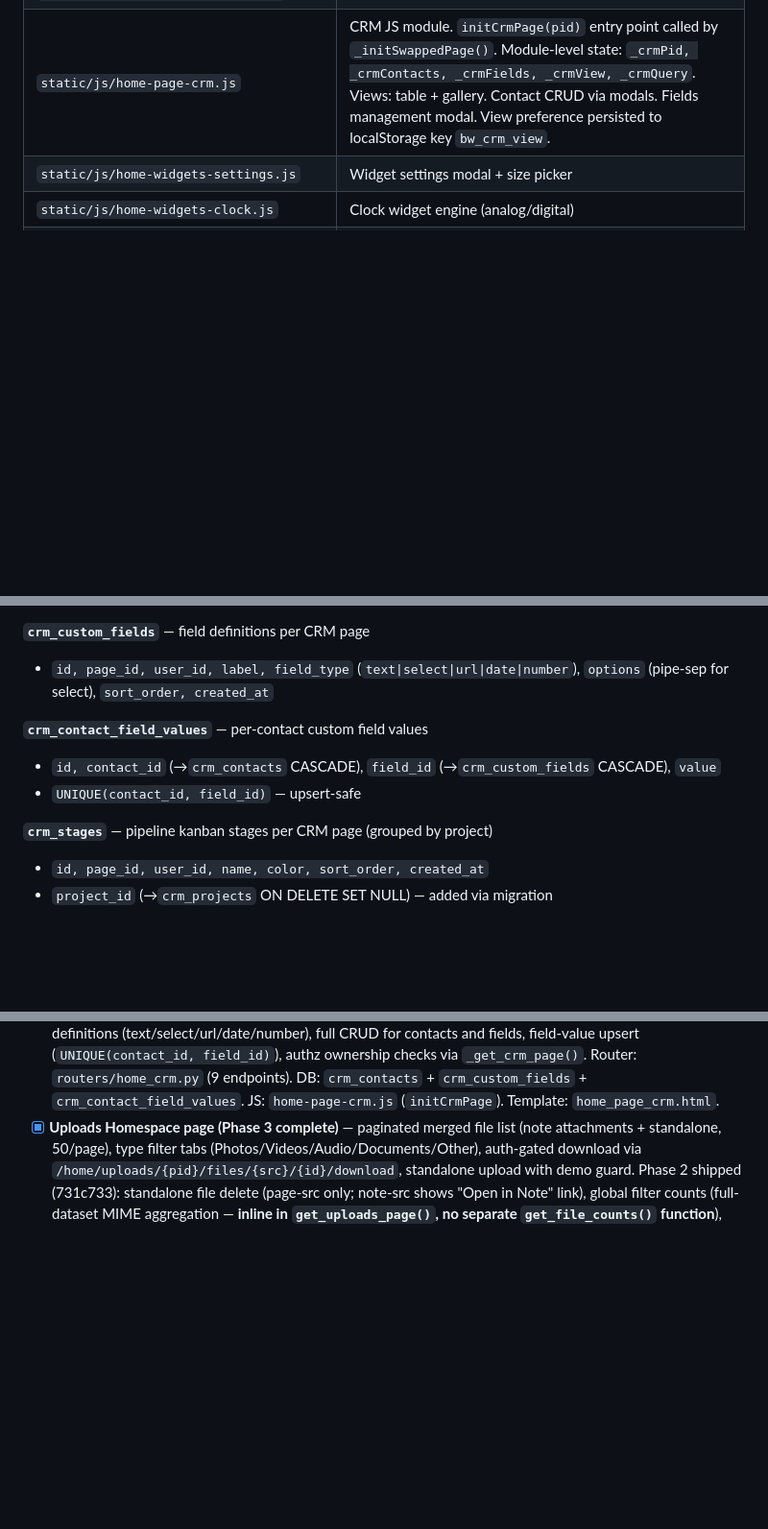
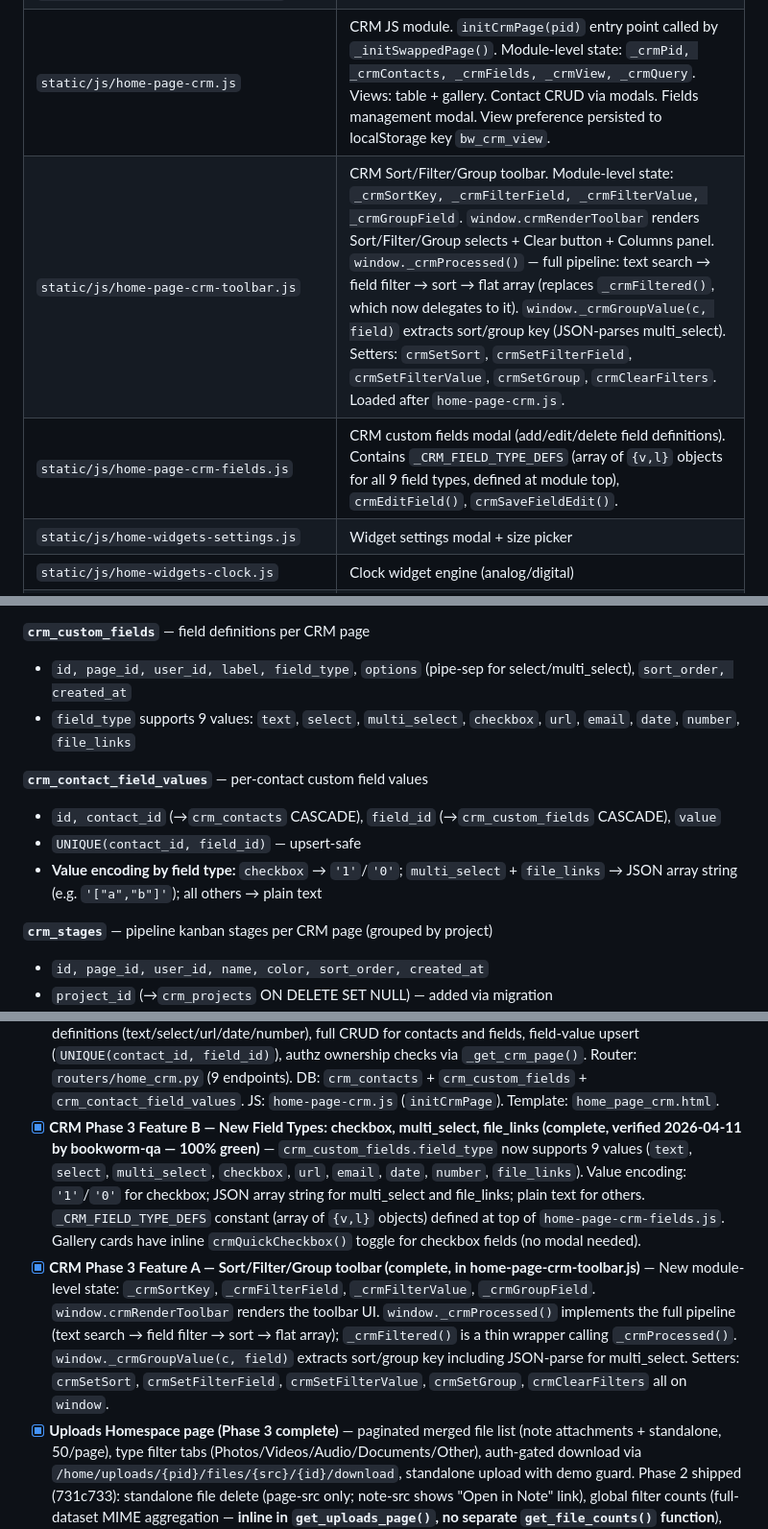
Before and after one commit to t0n003c/bookworm, a Markdown page: CODEPUPPY_NOTES.md, 3 parts joined by grey strips. Shown at 96% size. Drawn GitHub-style; blank space fills up the shorter version.

Commit message:
docs: CRM Phase 3 (Feature A+B) verified complete — mark checklist done, sync CODEPUPPY_NOTES

```diff
--- a/CODEPUPPY_NOTES.md
+++ b/CODEPUPPY_NOTES.md
@@ -154,6 +154,8 @@
 | `static/js/home-widgets.js` | Home nav + widget CRUD core; `_initSwappedPage()` dispatches HTMX page boots to 3 page types: rss (`#rss-page-root` → `initRssPage`), crm (`#crm-page-root` → `initCrmPage`), dashboard (fallback → `initHomeWidgets`) |
 | `static/js/home-widgets-render.js` | Widget JS engines (weather, calendar, todo, reminder, etc.) |
 | `static/js/home-page-crm.js` | CRM JS module. `initCrmPage(pid)` entry point called by `_initSwappedPage()`. Module-level state: `_crmPid, _crmContacts, _crmFields, _crmView, _crmQuery`. Views: table + gallery. Contact CRUD via modals. Fields management modal. View preference persisted to localStorage key `bw_crm_view`. |
+| `static/js/home-page-crm-toolbar.js` | CRM Sort/Filter/Group toolbar. Module-level state: `_crmSortKey, _crmFilterField, _crmFilterValue, _crmGroupField`. `window.crmRenderToolbar` renders Sort/Filter/Group selects + Clear button + Columns panel. `window._crmProcessed()` — full pipeline: text search → field filter → sort → flat array (replaces `_crmFiltered()`, which now delegates to it). `window._crmGroupValue(c, field)` extracts sort/group key (JSON-parses multi_select). Setters: `crmSetSort`, `crmSetFilterField`, `crmSetFilterValue`, `crmSetGroup`, `crmClearFilters`. Loaded after `home-page-crm.js`. |
+| `static/js/home-page-crm-fields.js` | CRM custom fields modal (add/edit/delete field definitions). Contains `_CRM_FIELD_TYPE_DEFS` (array of `{v,l}` objects for all 9 field types, defined at module top), `crmEditField()`, `crmSaveFieldEdit()`. |
 | `static/js/home-widgets-settings.js` | Widget settings modal + size picker |
 | `static/js/home-widgets-clock.js` | Clock widget engine (analog/digital) |
 | `static/js/slash_commands.js` | `/` command palette in note editor |
@@ -210,11 +212,13 @@
 - `updated_at` maintained by SQLite trigger `crm_contacts_updated_at`
 
 **`crm_custom_fields`** — field definitions per CRM page
-- `id, page_id, user_id, label, field_type` (`text|select|url|date|number`), `options` (pipe-sep for select), `sort_order, created_at`
+- `id, page_id, user_id, label, field_type`, `options` (pipe-sep for select/multi_select), `sort_order, created_at`
+- `field_type` supports 9 values: `text`, `select`, `multi_select`, `checkbox`, `url`, `email`, `date`, `number`, `file_links`
 
 **`crm_contact_field_values`** — per-contact custom field values
 - `id, contact_id` (→`crm_contacts` CASCADE), `field_id` (→`crm_custom_fields` CASCADE), `value`
 - `UNIQUE(contact_id, field_id)` — upsert-safe
+- **Value encoding by field type:** `checkbox` → `'1'`/`'0'`; `multi_select` + `file_links` → JSON array string (e.g. `'["a","b"]'`); all others → plain text
 
 **`crm_stages`** — pipeline kanban stages per CRM page (grouped by project)
 - `id, page_id, user_id, name, color, sort_order, created_at`
@@ -402,6 +406,8 @@ async function _myConfirmFn() {
 - [x] **RSS Reader: widget source badge** — each feed row shows a 📌 `PageName › WidgetLabel` badge when `source_widget_id` is set. Badge data injected via `window._rssWidgetSources` (built server-side by `_build_widget_sources()` in `routers/home.py`; short-circuits to `{}` when no feeds have a source widget). Widget deleted → badge disappears automatically (FK SET NULL).
 - [x] **4 BookWorm-specific Code Puppy skills created** — `bookworm-widget-scaffolder`, `bookworm-pre-commit`, `bookworm-db-migration`, `bookworm-template-audit` (see 🐾 Skills section below)
 - [x] **CRM Homespace page (Phase 1)** — per-page contact database with table + gallery view, custom field definitions (text/select/url/date/number), full CRUD for contacts and fields, field-value upsert (`UNIQUE(contact_id, field_id)`), authz ownership checks via `_get_crm_page()`. Router: `routers/home_crm.py` (9 endpoints). DB: `crm_contacts` + `crm_custom_fields` + `crm_contact_field_values`. JS: `home-page-crm.js` (`initCrmPage`). Template: `home_page_crm.html`.
+- [x] **CRM Phase 3 Feature B — New Field Types: checkbox, multi_select, file_links (complete, verified 2026-04-11 by bookworm-qa — 100% green)** — `crm_custom_fields.field_type` now supports 9 values (`text`, `select`, `multi_select`, `checkbox`, `url`, `email`, `date`, `number`, `file_links`). Value encoding: `'1'`/`'0'` for checkbox; JSON array string for multi_select and file_links; plain text for others. `_CRM_FIELD_TYPE_DEFS` constant (array of `{v,l}` objects) defined at top of `home-page-crm-fields.js`. Gallery cards have inline `crmQuickCheckbox()` toggle for checkbox fields (no modal needed).
+- [x] **CRM Phase 3 Feature A — Sort/Filter/Group toolbar (complete, in home-page-crm-toolbar.js)** — New module-level state: `_crmSortKey`, `_crmFilterField`, `_crmFilterValue`, `_crmGroupField`. `window.crmRenderToolbar` renders the toolbar UI. `window._crmProcessed()` implements the full pipeline (text search → field filter → sort → flat array); `_crmFiltered()` is a thin wrapper calling `_crmProcessed()`. `window._crmGroupValue(c, field)` extracts sort/group key including JSON-parse for multi_select. Setters: `crmSetSort`, `crmSetFilterField`, `crmSetFilterValue`, `crmSetGroup`, `crmClearFilters` all on `window`.
 - [x] **Uploads Homespace page (Phase 3 complete)** — paginated merged file list (note attachments + standalone, 50/page), type filter tabs (Photos/Videos/Audio/Documents/Other), auth-gated download via `/home/uploads/{pid}/files/{src}/{id}/download`, standalone upload with demo guard. Phase 2 shipped (731c733): standalone file delete (page-src only; note-src shows "Open in Note" link), global filter counts (full-dataset MIME aggregation — **inline in `get_uploads_page()`, no separate `get_file_counts()` function**), slide-in detail panel (image preview, download, delete, note link, tags), custom tags (`page_upload_tags`, 4 endpoints, embedded in list via `GROUP_CONCAT`, group tag filter pills), WebP conversion on upload (Pillow≥10.0.0, graceful fallback), `_uplJsStr()` for JS-string onclick escaping. Phase 3: tags CRUD + `_uplFetchTextPreview` extracted to companion `home-page-uploads-tags.js` (loaded after main file); `_uplGrouped` state variable for grouped-by-MIME-type display mode; detail panel renders native `<video>` / `<audio>` / `<embed>` / text preview for non-image types; upload modal gains `#upl-webp-toggle` checkbox; `upload_file()` accepts `webp: bool = True` query param; `cookies.txt` added to `.gitignore` (security fix). Router: `routers/home_uploads.py`. DB: `page_uploads` + `page_upload_tags`. Helpers: `uploads_db.py`. JS: `home-page-uploads.js` + `home-page-uploads-tags.js`. Template: `home_page_uploads.html`.
 - [x] **Document Studio — Uploads Phase 4 (complete 2026-04-14)** — in-panel file operations for eligible file types on Uploads homespace pages. New router: `routers/home_uploads_docs.py` (350 lines, prefix `/home/uploads`). New DB helpers: `routers/uploads_docs_db.py` (`update_page_upload_size`, `get_page_upload_owned_bulk`). New JS: `static/js/home-page-uploads-docs.js` (440 lines). New Python deps: `pypdf>=4.0.0`, `python-docx>=1.1.0`, `reportlab>=4.0.0`, `lxml==6.0.4` (transitive). Template changes: `#upl-combine-modal` + `#upl-sig-modal` added to `home_page_uploads.html`; `home-page-uploads-docs.js` script tag added to `base.html`. Endpoints: GET content (text or DOCX-as-HTML), PUT save edited text (1 MB guard), POST combine (PDF merge / text join, 2–20 files), POST convert (docx/txt→pdf, docx/pdf→txt), POST sign (drawn PNG signature stamp onto PDF). Eligibility matrix: note-src = read-only; page-src text/JSON = view/edit/→PDF; page-src PDF = sign/→TXT; page-src DOCX = view/→PDF/→TXT. Multi-select mode: ☐ Select button injected into filter bar → floating toolbar for Merge PDFs / Join Text. YAGNI (v1): no LibreOffice, no PKI signing, no PDF.js CDN, no rich DOCX editing, no version history, no collaborative editing. Commit: `06bb6d8`.
 - [x] **Ghost Signature drag-to-place / B1 (complete 2026-04-15, commit `95ea1dd`)** — Users can drag-position a drawn signature ghost onto any PDF page before committing it. Ghost PNG follows the cursor, snaps into place on click, then `_uplSigConfirmGhost()` stamps it at the chosen coordinates. Ghost-state race fix shipped same commit (39cc0c2 follow-on): `_uplSigGhostActive` reset before early-return guard (see Quirk #23).
```
Also changed, not shown: other parts of CODEPUPPY_NOTES.md (+1 -0 lines), PLAN_CRM_PHASE3.md (+26 -26 lines).
